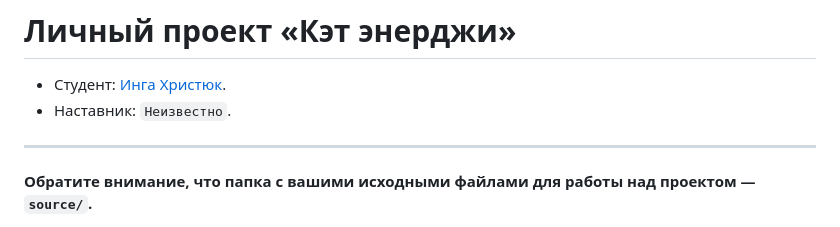
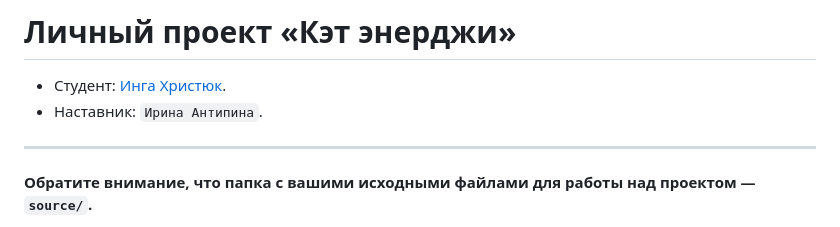
Before and after one commit to htmlacademy-adaptive/2415905-cat-energy-30, a Markdown page: README.md, the part around the change. Drawn GitHub-style.

Commit message:
Добавляет наставника

```diff
--- a/README.md
+++ b/README.md
@@ -1,7 +1,7 @@
 # Личный проект «Кэт энерджи»
 
 * Студент: [Инга Христюк](https://up.htmlacademy.ru/adaptive/30/user/2415905).
-* Наставник: `Неизвестно`.
+* Наставник: `Ирина Антипина`.
 
 ---
 
```
